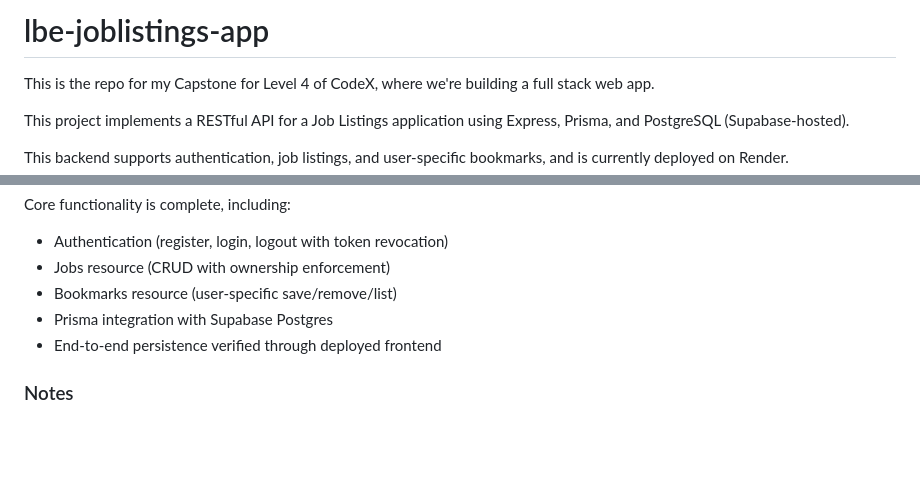
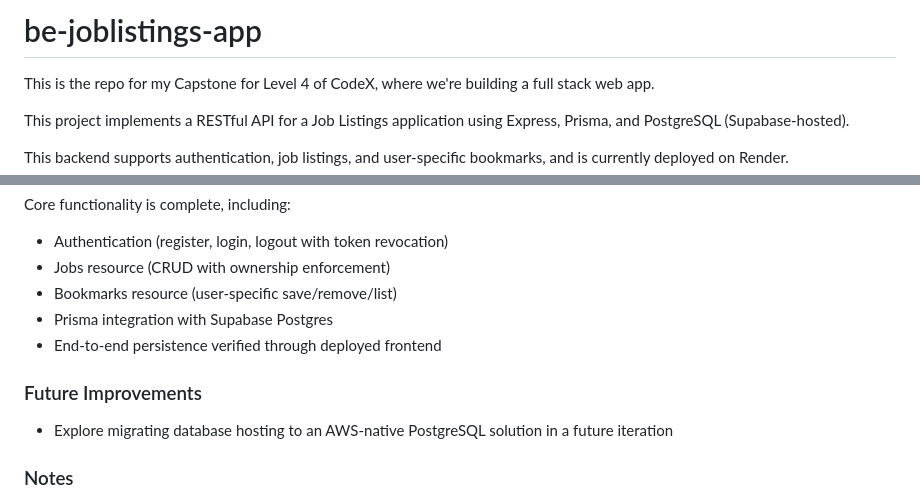
Before and after one commit to ellamkoch/be-joblistings-app, a Markdown page: README.md, 2 parts joined by grey strips. Rendered like a GitHub page; blank space fills up the shorter version.

Commit message:
docs: minor readme fix

```diff
--- a/README.md
+++ b/README.md
@@ -1,4 +1,4 @@
-# lbe-joblistings-app
+# be-joblistings-app
 
 This is the repo for my Capstone for Level 4 of CodeX, where we're building a full stack web app.
 
@@ -260,6 +260,10 @@ Core functionality is complete, including:
 - Prisma integration with Supabase Postgres
 - End-to-end persistence verified through deployed frontend
 
+### Future Improvements
+
+* Explore migrating database hosting to an AWS-native PostgreSQL solution in a future iteration
+
 ### Notes
 
 AWS Lambda deployment was not used due to Prisma connection constraints in serverless environments. Render was used instead to provide stable database connectivity while still meeting the requirement of a deployed API.
```
